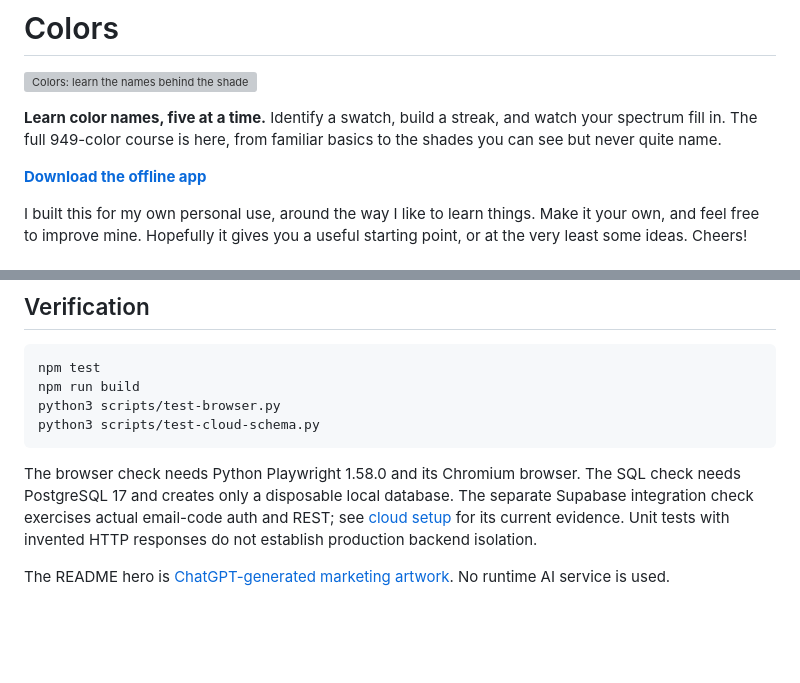
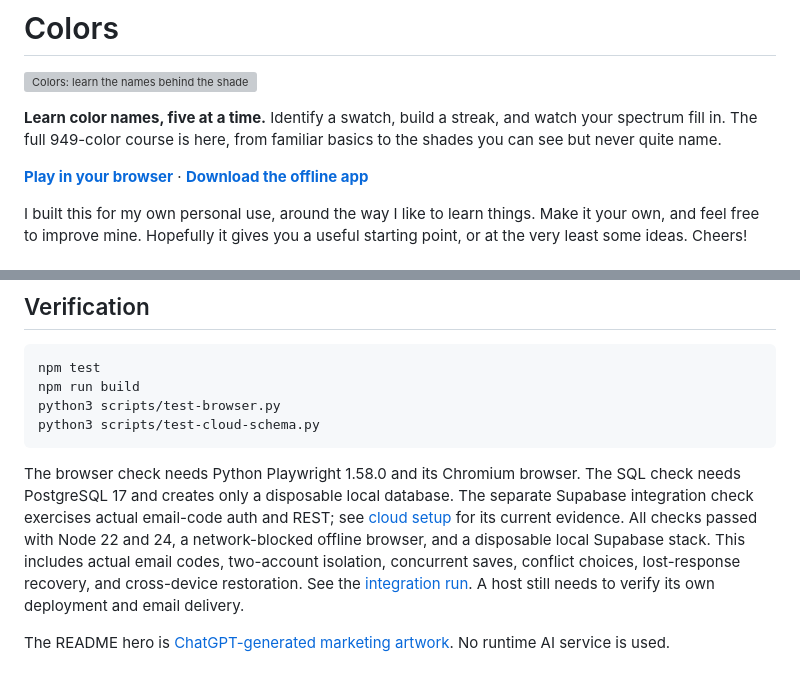
Before and after one commit to jessecmaddox3/color-learning, a Markdown page: README.md, 2 parts joined by grey strips. Rendered like a GitHub page; blank space fills up the shorter version; grey boxes are pictures that could not be loaded.

Commit message:
Document verified cloud flows and beginner browser entry

````diff
--- a/README.md
+++ b/README.md
@@ -4,7 +4,7 @@
 
 **Learn color names, five at a time.** Identify a swatch, build a streak, and watch your spectrum fill in. The full 949-color course is here, from familiar basics to the shades you can see but never quite name.
 
-**[Download the offline app](https://github.com/jessecmaddox3/color-learning/releases/latest/download/Color-Learning.html)**
+**[Play in your browser](https://jessemaddox.com/projects/color-learning/play/)** · **[Download the offline app](https://github.com/jessecmaddox3/color-learning/releases/latest/download/Color-Learning.html)**
 
 I built this for my own personal use, around the way I like to learn things. Make it your own, and feel free to improve mine. Hopefully it gives you a useful starting point, or at the very least some ideas. Cheers!
 
@@ -72,6 +72,6 @@ python3 scripts/test-browser.py
 python3 scripts/test-cloud-schema.py
 ```
 
-The browser check needs Python Playwright 1.58.0 and its Chromium browser. The SQL check needs PostgreSQL 17 and creates only a disposable local database. The separate Supabase integration check exercises actual email-code auth and REST; see [cloud setup](docs/cloud-setup.md) for its current evidence. Unit tests with invented HTTP responses do not establish production backend isolation.
+The browser check needs Python Playwright 1.58.0 and its Chromium browser. The SQL check needs PostgreSQL 17 and creates only a disposable local database. The separate Supabase integration check exercises actual email-code auth and REST; see [cloud setup](docs/cloud-setup.md) for its current evidence. All checks passed with Node 22 and 24, a network-blocked offline browser, and a disposable local Supabase stack. This includes actual email codes, two-account isolation, concurrent saves, conflict choices, lost-response recovery, and cross-device restoration. See the [integration run](https://github.com/jessecmaddox3/color-learning/actions/runs/35427896149). A host still needs to verify its own deployment and email delivery.
 
 The README hero is [ChatGPT-generated marketing artwork](docs/artwork.md). No runtime AI service is used.
````
Also changed, not shown: docs/cloud-setup.md (+3 -1 lines).
